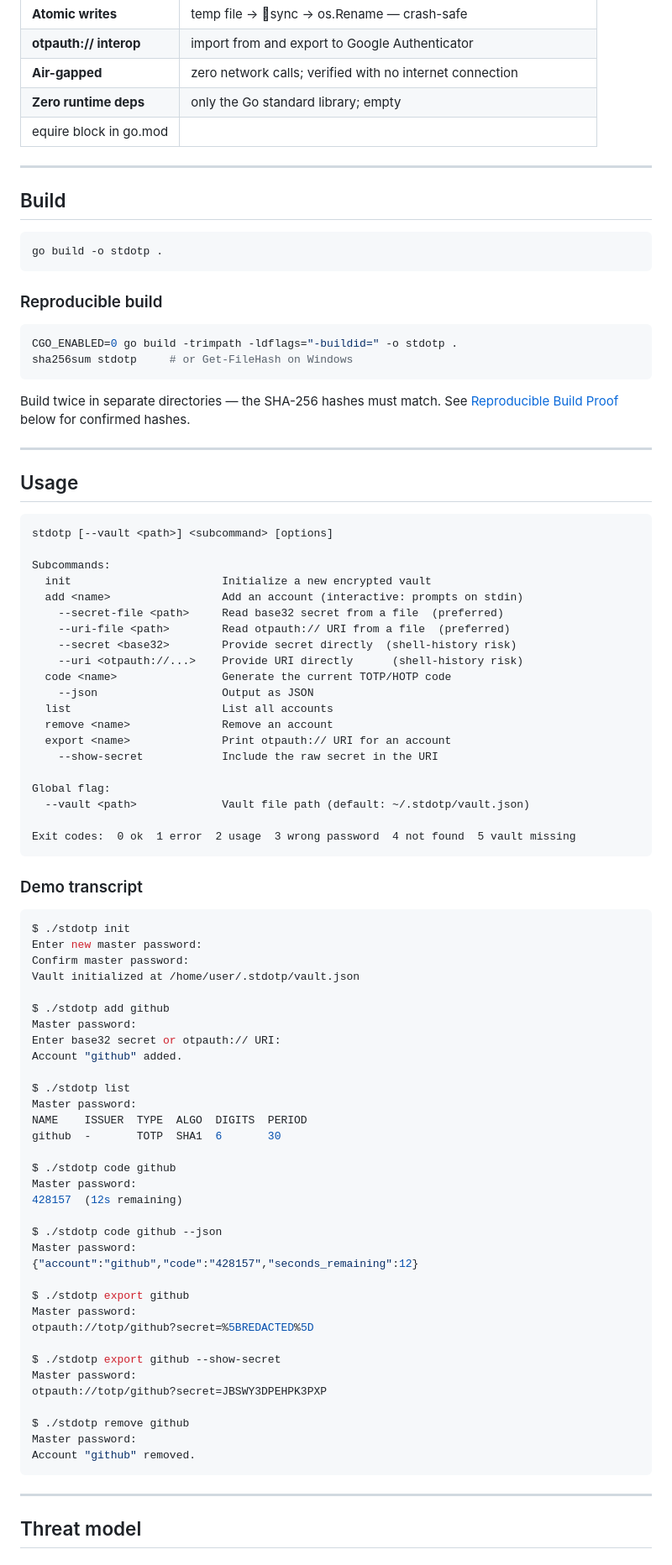
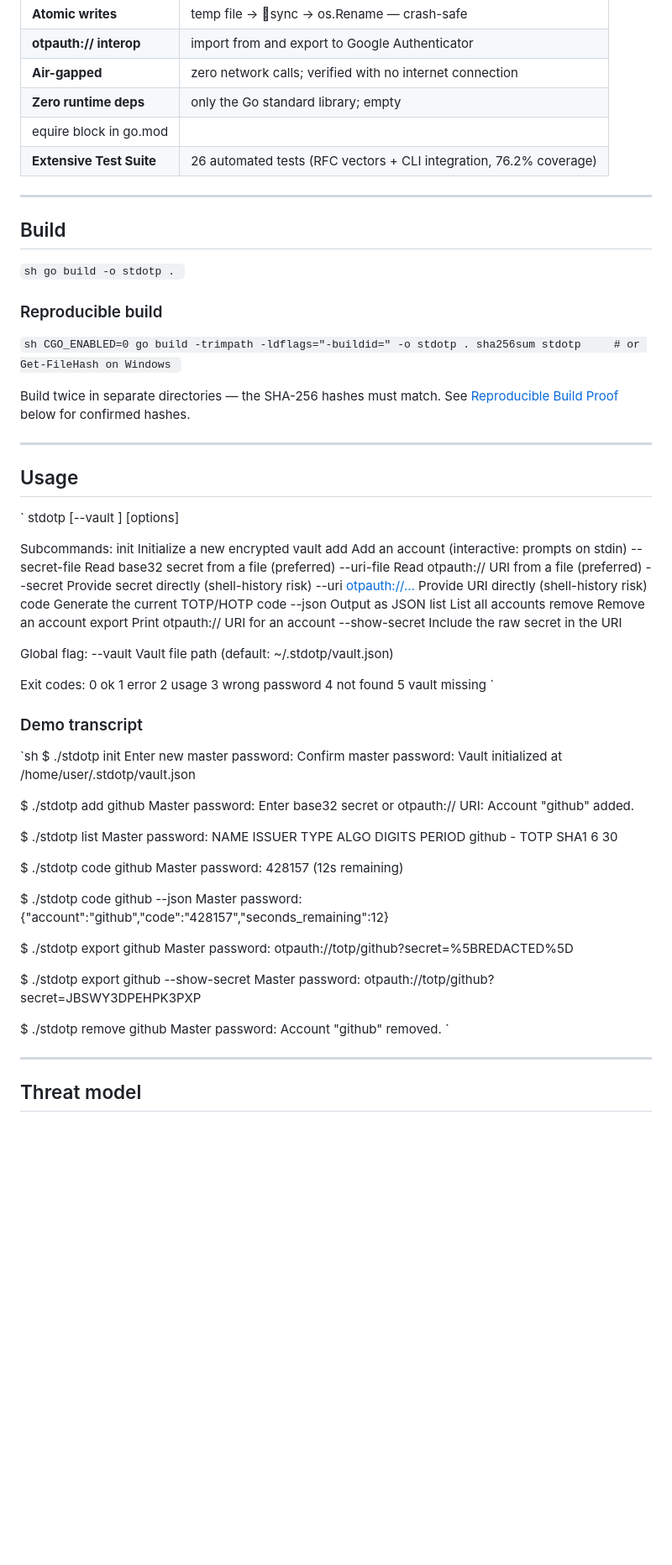
Before and after one commit to moin08s/stdotp, a Markdown page: README.md, the part around one of its changes. Shown at 84% size. Rendered like a GitHub page; blank space fills up the shorter version.

````diff
--- a/README.md
+++ b/README.md
@@ -28,21 +28,22 @@ go build -o stdotp .
 | **Air-gapped** | zero network calls; verified with no internet connection |
 | **Zero runtime deps** | only the Go standard library; empty
 equire block in go.mod |
+| **Extensive Test Suite** | 26 automated tests (RFC vectors + CLI integration, 76.2% coverage) |
 
 ---
 
 ## Build
 
-```sh
+`sh
 go build -o stdotp .
-```
+`
 
 ### Reproducible build
 
-```sh
+`sh
 CGO_ENABLED=0 go build -trimpath -ldflags="-buildid=" -o stdotp .
 sha256sum stdotp     # or Get-FileHash on Windows
-```
+`
 
 Build twice in separate directories — the SHA-256 hashes must match.
 See [Reproducible Build Proof](#reproducible-build-proof) below for confirmed hashes.
@@ -51,7 +52,7 @@ See [Reproducible Build Proof](#reproducible-build-proof) below for confirmed ha
 
 ## Usage
 
-```
+`
 stdotp [--vault <path>] <subcommand> [options]
 
 Subcommands:
@@ -72,11 +73,11 @@ Global flag:
   --vault <path>             Vault file path (default: ~/.stdotp/vault.json)
 
 Exit codes:  0 ok  1 error  2 usage  3 wrong password  4 not found  5 vault missing
-```
+`
 
 ### Demo transcript
 
-```sh
+`sh
 $ ./stdotp init
 Enter new master password:
 Confirm master password:
@@ -111,7 +112,7 @@ otpauth://totp/github?secret=JBSWY3DPEHPK3PXP
 $ ./stdotp remove github
 Master password:
 Account "github" removed.
-```
+`
 
 ---
 
````
Also changed, not shown: other parts of README.md (+36 -12 lines).
